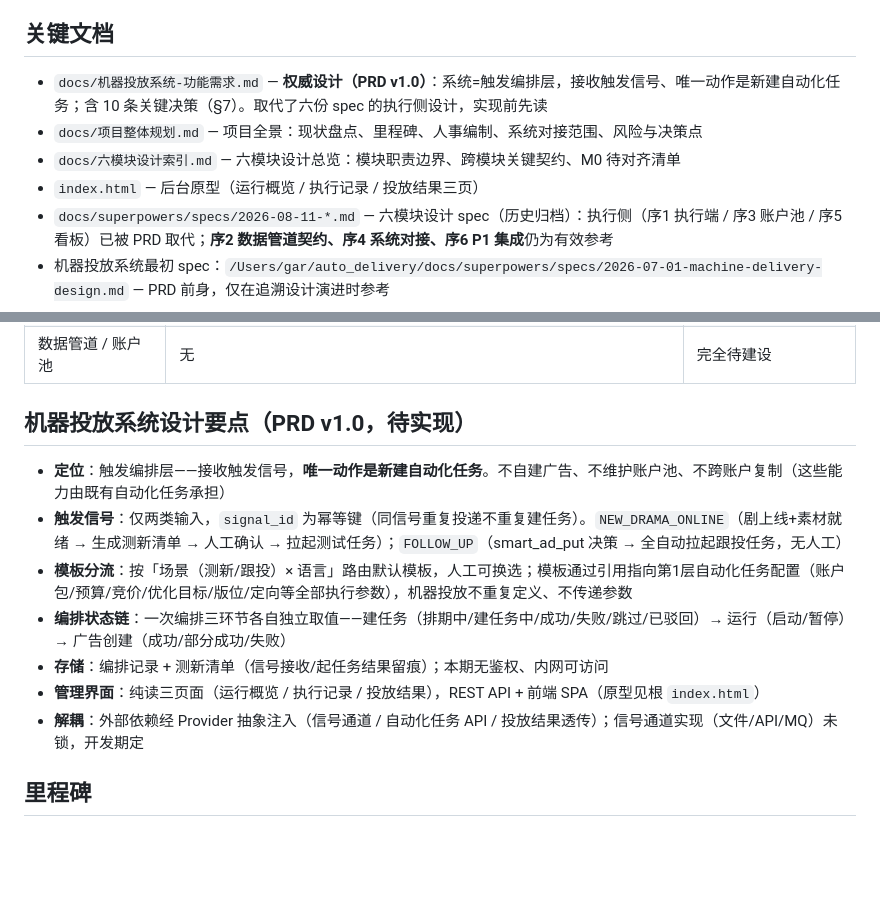
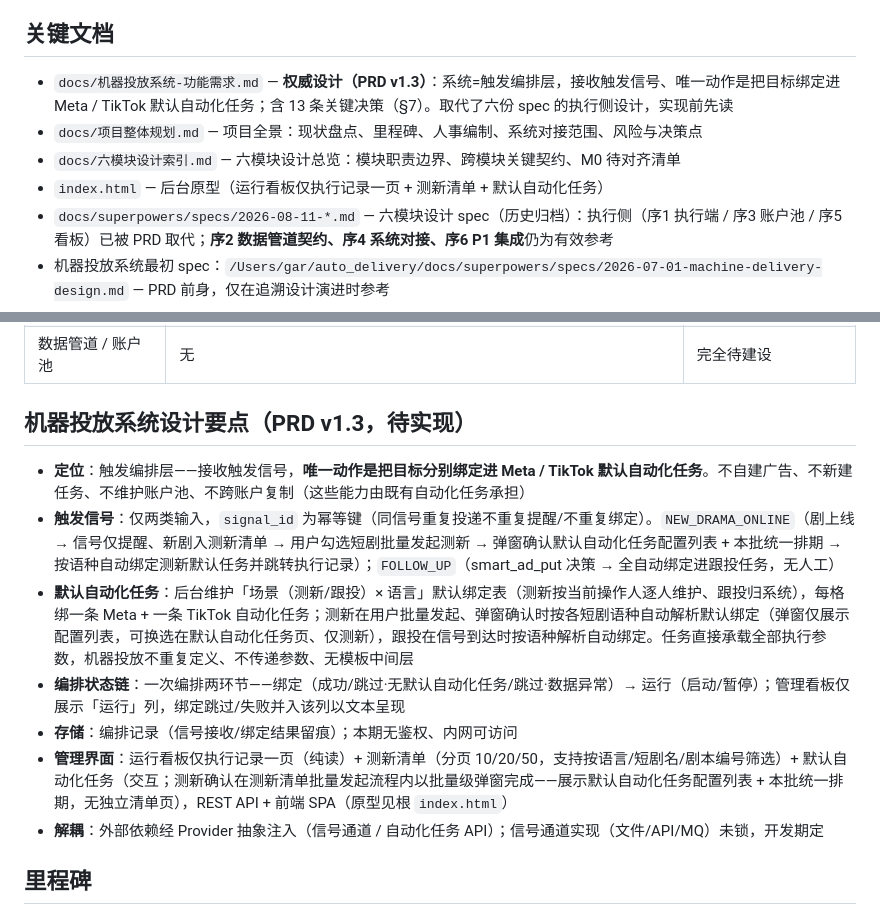
Before and after one commit to gar-su/machine-delivery, a Markdown page: CLAUDE.md, 2 parts joined by grey strips. GitHub-like rendering; blank space fills up the shorter version.

Commit message:
docs: PRD v1.3 同步批量级测新确认流程,移除驳回并将确认弹窗收窄为仅测新配置,同步 CLAUDE.md

```diff
--- a/CLAUDE.md
+++ b/CLAUDE.md
@@ -10,10 +10,10 @@ This file provides guidance to Claude Code (claude.ai/code) when working with co
 
 ## 关键文档
 
-- `docs/机器投放系统-功能需求.md` — **权威设计（PRD v1.0）**：系统=触发编排层，接收触发信号、唯一动作是新建自动化任务；含 10 条关键决策（§7）。取代了六份 spec 的执行侧设计，实现前先读
+- `docs/机器投放系统-功能需求.md` — **权威设计（PRD v1.3）**：系统=触发编排层，接收触发信号、唯一动作是把目标绑定进 Meta / TikTok 默认自动化任务；含 13 条关键决策（§7）。取代了六份 spec 的执行侧设计，实现前先读
 - `docs/项目整体规划.md` — 项目全景：现状盘点、里程碑、人事编制、系统对接范围、风险与决策点
 - `docs/六模块设计索引.md` — 六模块设计总览：模块职责边界、跨模块关键契约、M0 待对齐清单
-- `index.html` — 后台原型（运行概览 / 执行记录 / 投放结果三页）
+- `index.html` — 后台原型（运行看板仅执行记录一页 + 测新清单 + 默认自动化任务）
 - `docs/superpowers/specs/2026-08-11-*.md` — 六模块设计 spec（历史归档）：执行侧（序1 执行端 / 序3 账户池 / 序5 看板）已被 PRD 取代；**序2 数据管道契约、序4 系统对接、序6 P1 集成**仍为有效参考
 - 机器投放系统最初 spec：`/Users/gar/auto_delivery/docs/superpowers/specs/2026-07-01-machine-delivery-design.md` — PRD 前身，仅在追溯设计演进时参考
 
@@ -35,15 +35,15 @@ This file provides guidance to Claude Code (claude.ai/code) when working with co
 | 机器投放系统 | **本仓库** | 设计完成，零代码 |
 | 数据管道 / 账户池 | 无 | 完全待建设 |
 
-## 机器投放系统设计要点（PRD v1.0，待实现）
+## 机器投放系统设计要点（PRD v1.3，待实现）
 
-- **定位**：触发编排层——接收触发信号，**唯一动作是新建自动化任务**。不自建广告、不维护账户池、不跨账户复制（这些能力由既有自动化任务承担）
-- **触发信号**：仅两类输入，`signal_id` 为幂等键（同信号重复投递不重复建任务）。`NEW_DRAMA_ONLINE`（剧上线+素材就绪 → 生成测新清单 → 人工确认 → 拉起测试任务）；`FOLLOW_UP`（smart_ad_put 决策 → 全自动拉起跟投任务，无人工）
-- **模板分流**：按「场景（测新/跟投）× 语言」路由默认模板，人工可换选；模板通过引用指向第1层自动化任务配置（账户包/预算/竞价/优化目标/版位/定向等全部执行参数），机器投放不重复定义、不传递参数
-- **编排状态链**：一次编排三环节各自独立取值——建任务（排期中/建任务中/成功/失败/跳过/已驳回）→ 运行（启动/暂停）→ 广告创建（成功/部分成功/失败）
-- **存储**：编排记录 + 测新清单（信号接收/起任务结果留痕）；本期无鉴权、内网可访问
-- **管理界面**：纯读三页面（运行概览 / 执行记录 / 投放结果），REST API + 前端 SPA（原型见根 `index.html`）
-- **解耦**：外部依赖经 Provider 抽象注入（信号通道 / 自动化任务 API / 投放结果透传）；信号通道实现（文件/API/MQ）未锁，开发期定
+- **定位**：触发编排层——接收触发信号，**唯一动作是把目标分别绑定进 Meta / TikTok 默认自动化任务**。不自建广告、不新建任务、不维护账户池、不跨账户复制（这些能力由既有自动化任务承担）
+- **触发信号**：仅两类输入，`signal_id` 为幂等键（同信号重复投递不重复提醒/不重复绑定）。`NEW_DRAMA_ONLINE`（剧上线 → 信号仅提醒、新剧入测新清单 → 用户勾选短剧批量发起测新 → 弹窗确认默认自动化任务配置列表 + 本批统一排期 → 按语种自动绑定测新默认任务并跳转执行记录）；`FOLLOW_UP`（smart_ad_put 决策 → 全自动绑定进跟投任务，无人工）
+- **默认自动化任务**：后台维护「场景（测新/跟投）× 语言」默认绑定表（测新按当前操作人逐人维护、跟投归系统），每格绑一条 Meta + 一条 TikTok 自动化任务；测新在用户批量发起、弹窗确认时按各短剧语种自动解析默认绑定（弹窗仅展示配置列表，可换选在默认自动化任务页、仅测新），跟投在信号到达时按语种解析自动绑定。任务直接承载全部执行参数，机器投放不重复定义、不传递参数、无模板中间层
+- **编排状态链**：一次编排两环节——绑定（成功/跳过·无默认自动化任务/跳过·数据异常）→ 运行（启动/暂停）；管理看板仅展示「运行」列，绑定跳过/失败并入该列以文本呈现
+- **存储**：编排记录（信号接收/绑定结果留痕）；本期无鉴权、内网可访问
+- **管理界面**：运行看板仅执行记录一页（纯读）+ 测新清单（分页 10/20/50，支持按语言/短剧名/剧本编号筛选）+ 默认自动化任务（交互；测新确认在测新清单批量发起流程内以批量级弹窗完成——展示默认自动化任务配置列表 + 本批统一排期，无独立清单页），REST API + 前端 SPA（原型见根 `index.html`）
+- **解耦**：外部依赖经 Provider 抽象注入（信号通道 / 自动化任务 API）；信号通道实现（文件/API/MQ）未锁，开发期定
 
 ## 里程碑
 
```
Also changed, not shown: other parts of CLAUDE.md (+1 -1 lines), docs/机器投放系统-功能需求.md (+45 -79 lines).
